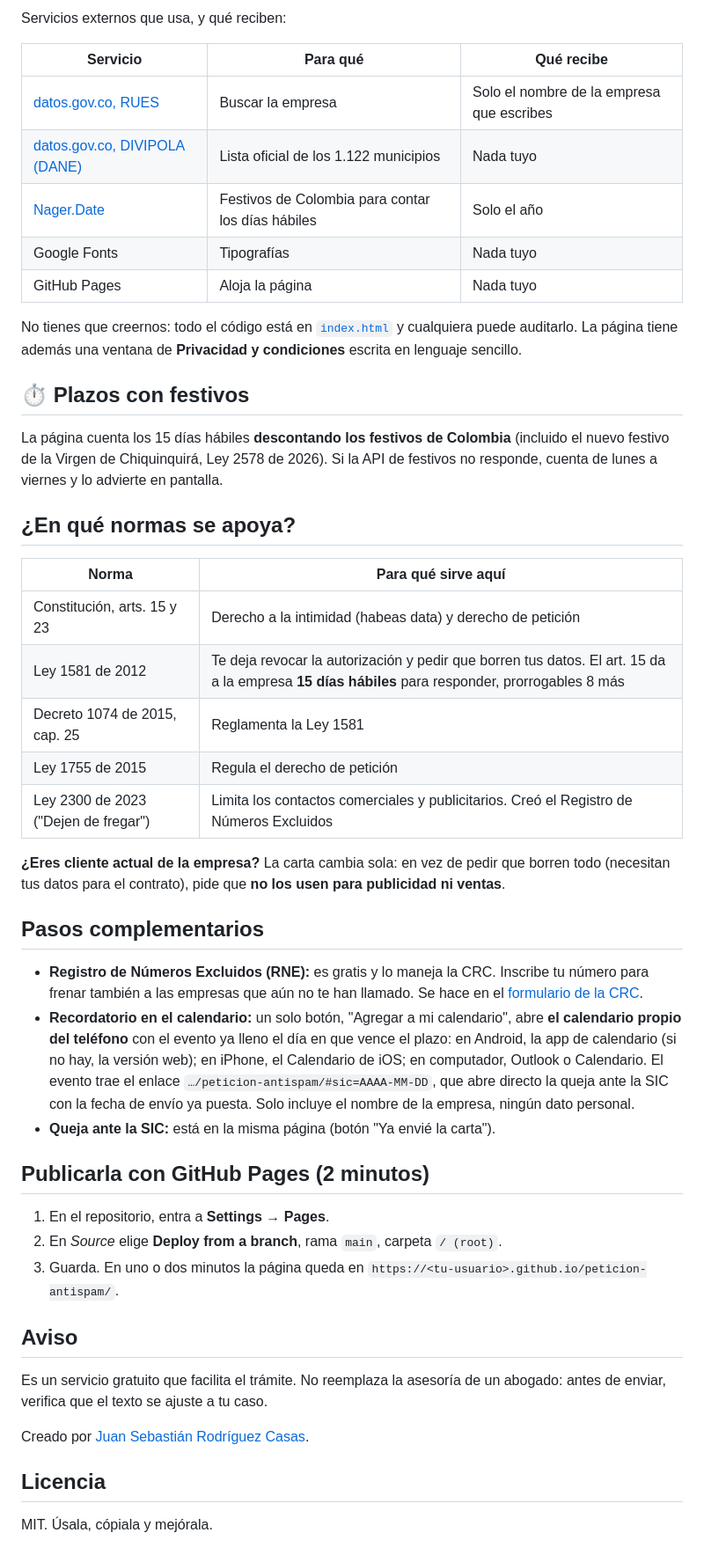
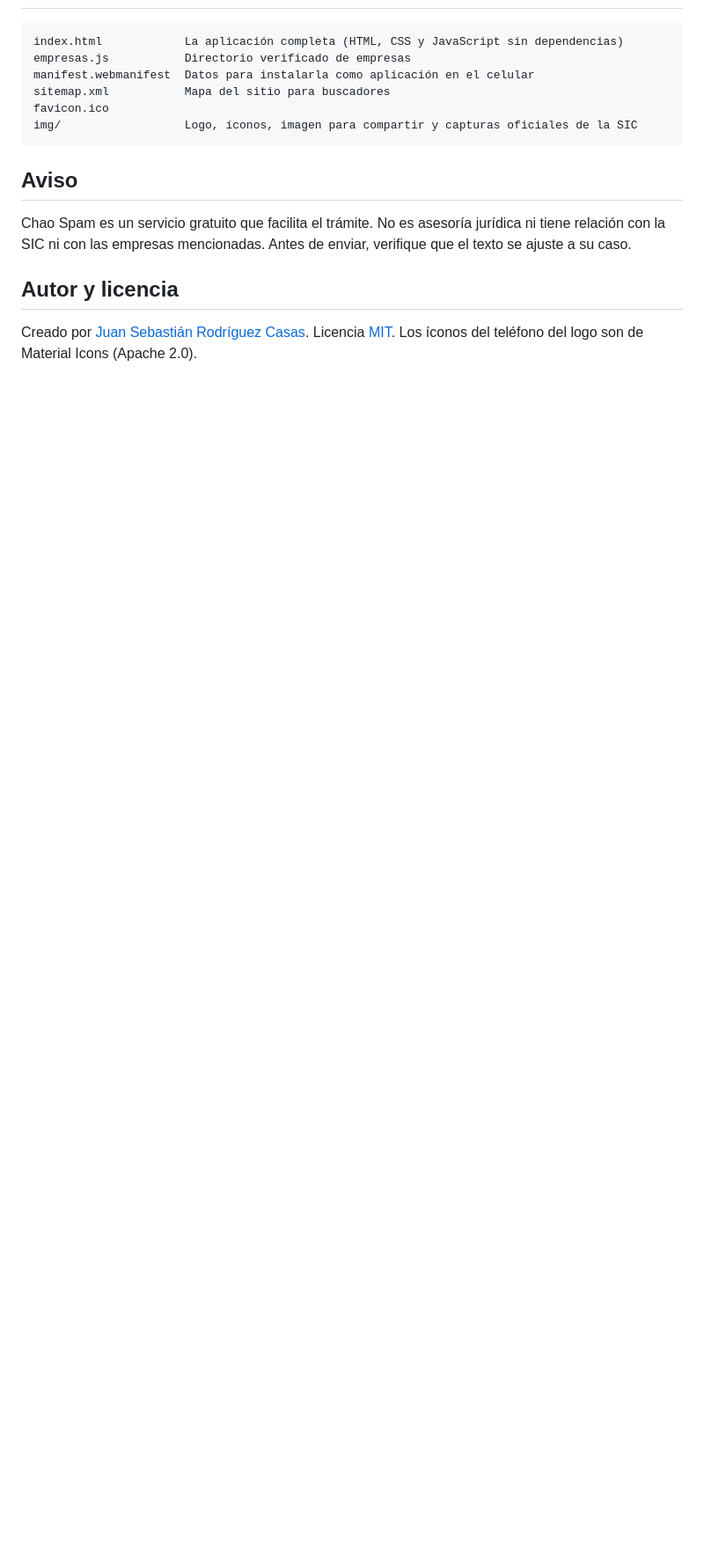
Before and after one commit to sebastian09781/peticion-antispam, a Markdown page: README.md, the part around one of its changes. Shown at 88% size. Rendered like a GitHub page; blank space fills up the shorter version.

````diff
--- a/README.md
+++ b/README.md
@@ -86,49 +85,16 @@ En la pantalla "La empresa" la persona escribe "Claro" o "Bancolombia" y la pág
-Servicios externos que usa, y qué reciben:
-
-| Servicio | Para qué | Qué recibe |
-|---|---|---|
-| [datos.gov.co, RUES](https://www.datos.gov.co/d/c82u-588k) | Buscar la empresa | Solo el nombre de la empresa que escribes |
-| [datos.gov.co, DIVIPOLA (DANE)](https://www.datos.gov.co/d/gdxc-w37w) | Lista oficial de los 1.122 municipios | Nada tuyo |
-| [Nager.Date](https://date.nager.at) | Festivos de Colombia para contar los días hábiles | Solo el año |
-| Google Fonts | Tipografías | Nada tuyo |
-| GitHub Pages | Aloja la página | Nada tuyo |
-
-No tienes que creernos: todo el código está en [`index.html`](index.html) y cualquiera puede auditarlo. La página tiene además una ventana de **Privacidad y condiciones** escrita en lenguaje sencillo.
-
-## ⏱️ Plazos con festivos
-
-La página cuenta los 15 días hábiles **descontando los festivos de Colombia** (incluido el nuevo festivo de la Virgen de Chiquinquirá, Ley 2578 de 2026). Si la API de festivos no responde, cuenta de lunes a viernes y lo advierte en pantalla.
-
-## ¿En qué normas se apoya?
-
-| Norma | Para qué sirve aquí |
-|---|---|
-| Constitución, arts. 15 y 23 | Derecho a la intimidad (habeas data) y derecho de petición |
-| Ley 1581 de 2012 | Te deja revocar la autorización y pedir que borren tus datos. El art. 15 da a la empresa **15 días hábiles** para responder, prorrogables 8 más |
-| Decreto 1074 de 2015, cap. 25 | Reglamenta la Ley 1581 |
-| Ley 1755 de 2015 | Regula el derecho de petición |
-| Ley 2300 de 2023 ("Dejen de fregar") | Limita los contactos comerciales y publicitarios. Creó el Registro de Números Excluidos |
-
-**¿Eres cliente actual de la empresa?** La carta cambia sola: en vez de pedir que borren todo (necesitan tus datos para el contrato), pide que **no los usen para publicidad ni ventas**.
-
-## Pasos complementarios
-
-- **Registro de Números Excluidos (RNE):** es gratis y lo maneja la CRC. Inscribe tu número para frenar también a las empresas que aún no te han llamado. Se hace en el [formulario de la CRC](https://tramitescrcom.gov.co/tramites/comun/guia.xhtml?tit=&subt=&tram=ebhrEbS9qKn04bkBEBApXQ==&pr1=3578LkxQ3TO3y3t5FY9/BQ==&onA=S0etv8CCdHqPI8wYF9h5dtdTbijZh1Ii32LohKmsEd6aN1b0ia4DPDtKgFkbFjDn).
-- **Recordatorio en el calendario:** un solo botón, "Agregar a mi calendario", abre **el calendario propio del teléfono** con el evento ya lleno el día en que vence el plazo: en Android, la app de calendario (si no hay, la versión web); en iPhone, el Calendario de iOS; en computador, Outlook o Calendario. El evento trae el enlace `…/peticion-antispam/#sic=AAAA-MM-DD`, que abre directo la queja ante la SIC con la fecha de envío ya puesta. Solo incluye el nombre de la empresa, ningún dato personal.
-- **Queja ante la SIC:** está en la misma página (botón "Ya envié la carta").
-
-## Publicarla con GitHub Pages (2 minutos)
-
-1. En el repositorio, entra a **Settings → Pages**.
-2. En *Source* elige **Deploy from a branch**, rama `main`, carpeta `/ (root)`.
-3. Guarda. En uno o dos minutos la página queda en `https://<tu-usuario>.github.io/peticion-antispam/`.
+```
+index.html            La aplicación completa (HTML, CSS y JavaScript sin dependencias)
+empresas.js           Directorio verificado de empresas
+manifest.webmanifest  Datos para instalarla como aplicación en el celular
+sitemap.xml           Mapa del sitio para buscadores
+favicon.ico
+img/                  Logo, íconos, imagen para compartir y capturas oficiales de la SIC
+```
 
 ## Aviso
 
-Es un servicio gratuito que facilita el trámite. No reemplaza la asesoría de un abogado: antes de enviar, verifica que el texto se ajuste a tu caso.
+Chao Spam es un servicio gratuito que facilita el trámite. No es asesoría jurídica ni tiene relación con la SIC ni con las empresas mencionadas. Antes de enviar, verifique que el texto se ajuste a su caso.
 
-Creado por [Juan Sebastián Rodríguez Casas](https://sebastian-09781.blogspot.com/).
+## Autor y licencia
 
-## Licencia
-
-MIT. Úsala, cópiala y mejórala.
+Creado por [Juan Sebastián Rodríguez Casas](https://sebastian-09781.blogspot.com/). Licencia [MIT](LICENSE). Los íconos del teléfono del logo son de Material Icons (Apache 2.0).
````
Also changed, not shown: other parts of README.md (+58 -59 lines), img/apple-touch-icon.png (added), img/icon-192.png (added), img/icon-512.png (added), img/og-image.jpg (added), 5 other files.
